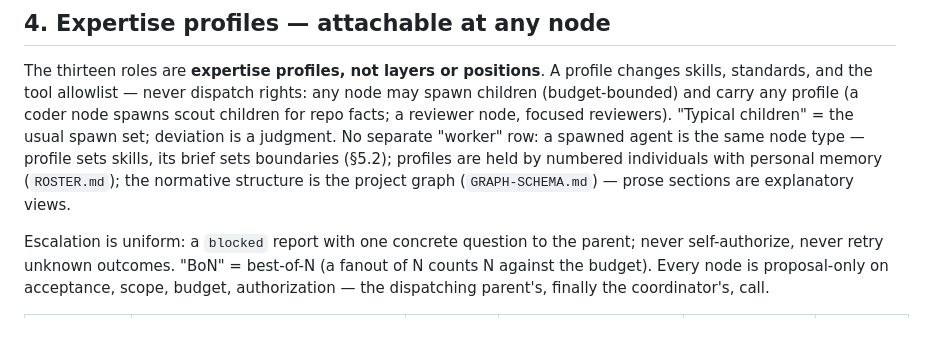
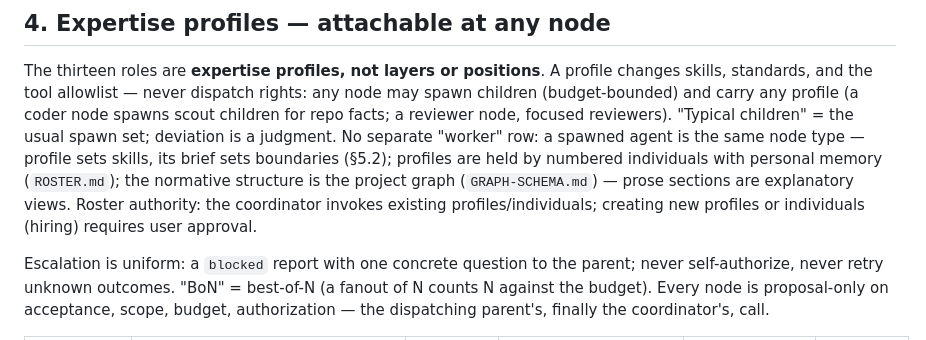
Before and after one commit to yuyuan12138/Pi, a Markdown page: instructions/AGENT-ORG.md, the part around the change. GitHub-like rendering.

Commit message:
governance: coordinator may invoke profiles/individuals, only the user may create them (hiring gate)

```diff
--- a/instructions/AGENT-ORG.md
+++ b/instructions/AGENT-ORG.md
@@ -103,7 +103,7 @@ skills, standards, and the tool allowlist — never dispatch rights: any node ma
 children (budget-bounded) and carry any profile (a coder node spawns scout children for
 repo facts; a reviewer node, focused reviewers). "Typical children" = the usual spawn set;
 deviation is a judgment. No separate "worker" row: a spawned agent is the same node type —
-profile sets skills, its brief sets boundaries (§5.2); profiles are held by numbered individuals with personal memory (`ROSTER.md`); the normative structure is the project graph (`GRAPH-SCHEMA.md`) — prose sections are explanatory views.
+profile sets skills, its brief sets boundaries (§5.2); profiles are held by numbered individuals with personal memory (`ROSTER.md`); the normative structure is the project graph (`GRAPH-SCHEMA.md`) — prose sections are explanatory views. Roster authority: the coordinator invokes existing profiles/individuals; creating new profiles or individuals (hiring) requires user approval.
 
 Escalation is uniform: a `blocked` report with one concrete question to the parent; never
 self-authorize, never retry unknown outcomes. "BoN" = best-of-N (a fanout of N counts N
```
Also changed, not shown: instructions/ROSTER.md (+1 -0 lines).
